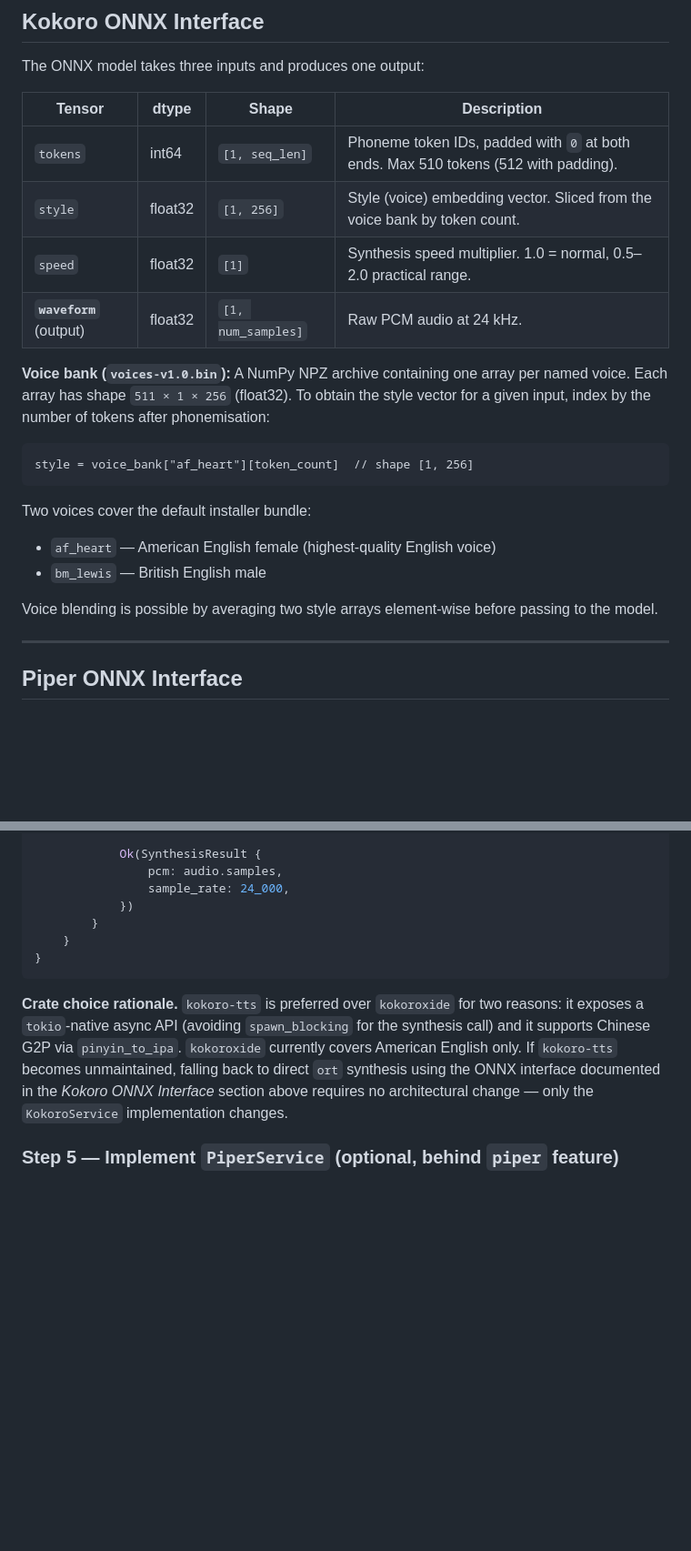
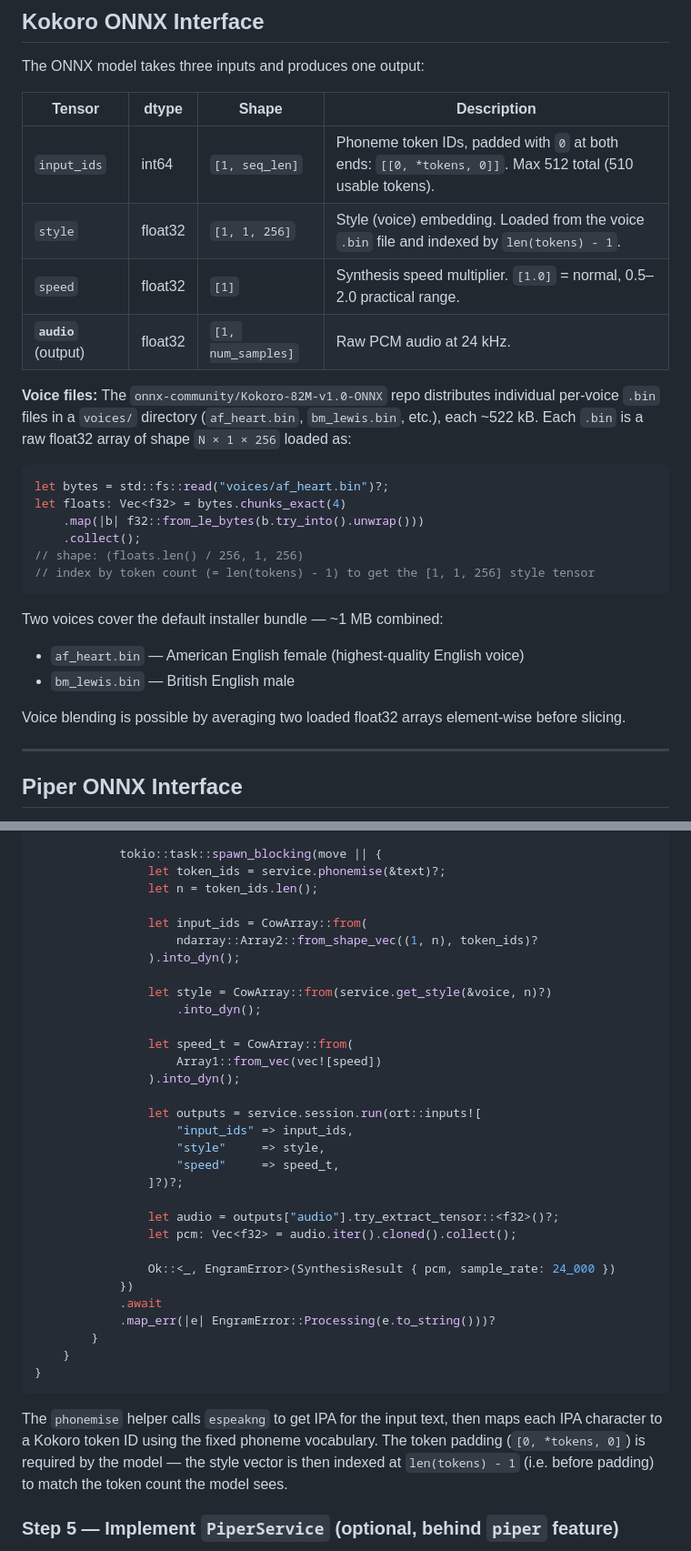
Before and after one commit to peter-hollis-orkastrate/ideas, a Markdown page: engram-tts-kokoro-piper-integration-2026-03-11.md, 2 parts joined by grey strips. Shown at 91% size. Rendered like a GitHub page; blank space fills up the shorter version.

````diff
--- a/engram-tts-kokoro-piper-integration-2026-03-11.md
+++ b/engram-tts-kokoro-piper-integration-2026-03-11.md
@@ -55,23 +55,28 @@ The ONNX model takes three inputs and produces one output:
 
 | Tensor | dtype | Shape | Description |
 |---|---|---|---|
-| `tokens` | int64 | `[1, seq_len]` | Phoneme token IDs, padded with `0` at both ends. Max 510 tokens (512 with padding). |
-| `style` | float32 | `[1, 256]` | Style (voice) embedding vector. Sliced from the voice bank by token count. |
-| `speed` | float32 | `[1]` | Synthesis speed multiplier. 1.0 = normal, 0.5–2.0 practical range. |
-| **`waveform`** (output) | float32 | `[1, num_samples]` | Raw PCM audio at 24 kHz. |
+| `input_ids` | int64 | `[1, seq_len]` | Phoneme token IDs, padded with `0` at both ends: `[[0, *tokens, 0]]`. Max 512 total (510 usable tokens). |
+| `style` | float32 | `[1, 1, 256]` | Style (voice) embedding. Loaded from the voice `.bin` file and indexed by `len(tokens) - 1`. |
+| `speed` | float32 | `[1]` | Synthesis speed multiplier. `[1.0]` = normal, 0.5–2.0 practical range. |
+| **`audio`** (output) | float32 | `[1, num_samples]` | Raw PCM audio at 24 kHz. |
 
-**Voice bank (`voices-v1.0.bin`):** A NumPy NPZ archive containing one array per named voice. Each array has shape `511 × 1 × 256` (float32). To obtain the style vector for a given input, index by the number of tokens after phonemisation:
+**Voice files:** The `onnx-community/Kokoro-82M-v1.0-ONNX` repo distributes individual per-voice `.bin` files in a `voices/` directory (`af_heart.bin`, `bm_lewis.bin`, etc.), each ~522 kB. Each `.bin` is a raw float32 array of shape `N × 1 × 256` loaded as:
 
-```
-style = voice_bank["af_heart"][token_count]  // shape [1, 256]
+```rust
+let bytes = std::fs::read("voices/af_heart.bin")?;
+let floats: Vec<f32> = bytes.chunks_exact(4)
+    .map(|b| f32::from_le_bytes(b.try_into().unwrap()))
+    .collect();
+// shape: (floats.len() / 256, 1, 256)
+// index by token count (= len(tokens) - 1) to get the [1, 1, 256] style tensor
 ```
 
-Two voices cover the default installer bundle:
+Two voices cover the default installer bundle — ~1 MB combined:
 
-- `af_heart` — American English female (highest-quality English voice)
-- `bm_lewis` — British English male
+- `af_heart.bin` — American English female (highest-quality English voice)
+- `bm_lewis.bin` — British English male
 
-Voice blending is possible by averaging two style arrays element-wise before passing to the model.
+Voice blending is possible by averaging two loaded float32 arrays element-wise before slicing.
 
 ---
 
@@ -273,14 +326,38 @@ pub mod kokoro_impl {
 
-            Ok(SynthesisResult {
-                pcm: audio.samples,
-                sample_rate: 24_000,
+            tokio::task::spawn_blocking(move || {
+                let token_ids = service.phonemise(&text)?;
+                let n = token_ids.len();
+
+                let input_ids = CowArray::from(
+                    ndarray::Array2::from_shape_vec((1, n), token_ids)?
+                ).into_dyn();
+
+                let style = CowArray::from(service.get_style(&voice, n)?)
+                    .into_dyn();
+
+                let speed_t = CowArray::from(
+                    Array1::from_vec(vec![speed])
+                ).into_dyn();
+
+                let outputs = service.session.run(ort::inputs![
+                    "input_ids" => input_ids,
+                    "style"     => style,
+                    "speed"     => speed_t,
+                ]?)?;
+
+                let audio = outputs["audio"].try_extract_tensor::<f32>()?;
+                let pcm: Vec<f32> = audio.iter().cloned().collect();
+
+                Ok::<_, EngramError>(SynthesisResult { pcm, sample_rate: 24_000 })
             })
+            .await
+            .map_err(|e| EngramError::Processing(e.to_string()))?
         }
     }
 }
 ```
 
-**Crate choice rationale.** `kokoro-tts` is preferred over `kokoroxide` for two reasons: it exposes a `tokio`-native async API (avoiding `spawn_blocking` for the synthesis call) and it supports Chinese G2P via `pinyin_to_ipa`. `kokoroxide` currently covers American English only. If `kokoro-tts` becomes unmaintained, falling back to direct `ort` synthesis using the ONNX interface documented in the *Kokoro ONNX Interface* section above requires no architectural change — only the `KokoroService` implementation changes.
+The `phonemise` helper calls `espeakng` to get IPA for the input text, then maps each IPA character to a Kokoro token ID using the fixed phoneme vocabulary. The token padding (`[0, *tokens, 0]`) is required by the model — the style vector is then indexed at `len(tokens) - 1` (i.e. before padding) to match the token count the model sees.
 
 ### Step 5 — Implement `PiperService` (optional, behind `piper` feature)
 
````
Also changed, not shown: other parts of engram-tts-kokoro-piper-integration-2026-03-11.md (+88 -35 lines).
